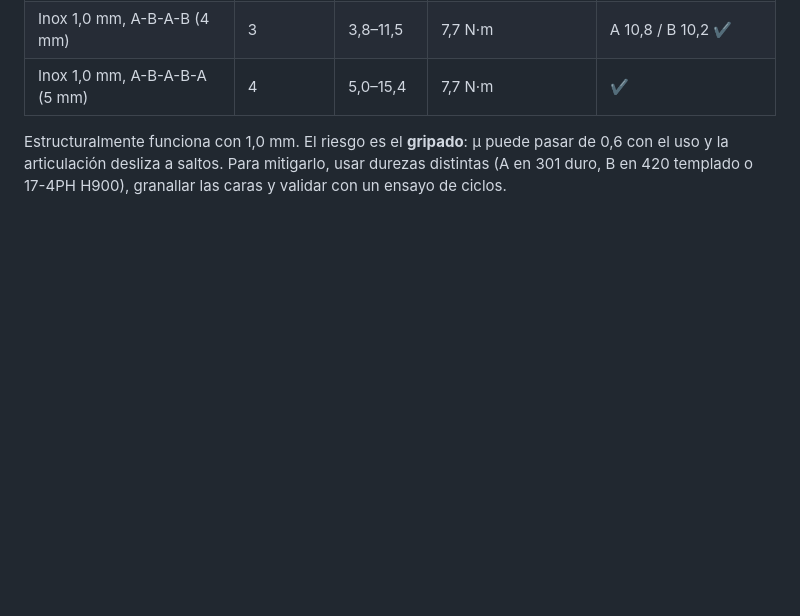
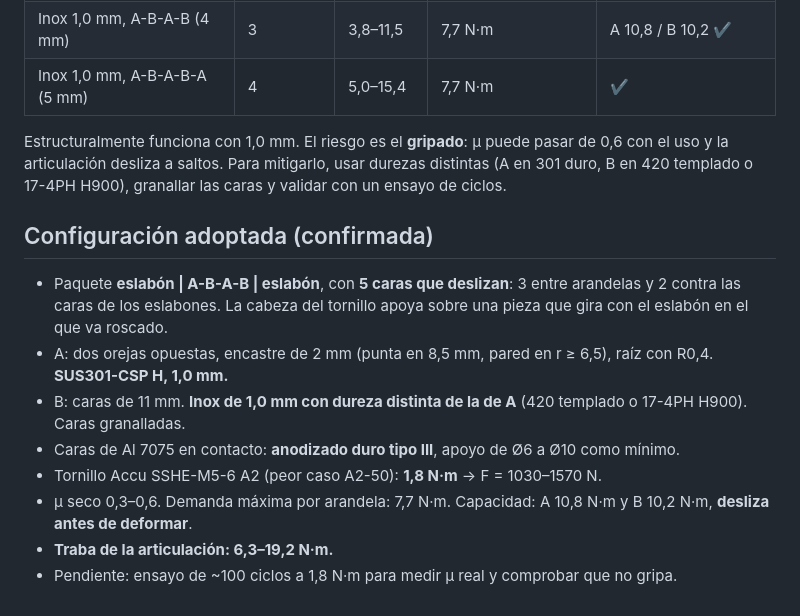
Before and after one commit to Matiasgav/prueba, a Markdown page: arandelas_friccion/README.md, the part around the change. Rendered like a GitHub page; blank space fills up the shorter version.

Commit message:
Configuración adoptada: A-B-A-B con 5 caras deslizantes
Co-Authored-By: Claude Opus 5.5 <noreply@anthropic.com>
Claude-Session: https://claude.ai/code/session_01Ba77yoPaL3o7ZEVgtjGaTH

```diff
--- a/arandelas_friccion/README.md
+++ b/arandelas_friccion/README.md
@@ -177,3 +177,13 @@ La traba vale n_interfaces·μ·F·r_eff. Como F está limitada por el tornillo,
 | Inox 1,0 mm, A-B-A-B-A (5 mm) | 4 | 5,0–15,4 | 7,7 N·m | ✔ |
 
 Estructuralmente funciona con 1,0 mm. El riesgo es el **gripado**: μ puede pasar de 0,6 con el uso y la articulación desliza a saltos. Para mitigarlo, usar durezas distintas (A en 301 duro, B en 420 templado o 17-4PH H900), granallar las caras y validar con un ensayo de ciclos.
+
+## Configuración adoptada (confirmada)
+- Paquete **eslabón | A-B-A-B | eslabón**, con **5 caras que deslizan**: 3 entre arandelas y 2 contra las caras de los eslabones. La cabeza del tornillo apoya sobre una pieza que gira con el eslabón en el que va roscado.
+- A: dos orejas opuestas, encastre de 2 mm (punta en 8,5 mm, pared en r ≥ 6,5), raíz con R0,4. **SUS301-CSP H, 1,0 mm.**
+- B: caras de 11 mm. **Inox de 1,0 mm con dureza distinta de la de A** (420 templado o 17-4PH H900). Caras granalladas.
+- Caras de Al 7075 en contacto: **anodizado duro tipo III**, apoyo de Ø6 a Ø10 como mínimo.
+- Tornillo Accu SSHE-M5-6 A2 (peor caso A2-50): **1,8 N·m** → F = 1030–1570 N.
+- μ seco 0,3–0,6. Demanda máxima por arandela: 7,7 N·m. Capacidad: A 10,8 N·m y B 10,2 N·m, **desliza antes de deformar**.
+- **Traba de la articulación: 6,3–19,2 N·m.**
+- Pendiente: ensayo de ~100 ciclos a 1,8 N·m para medir μ real y comprobar que no gripa.
```
